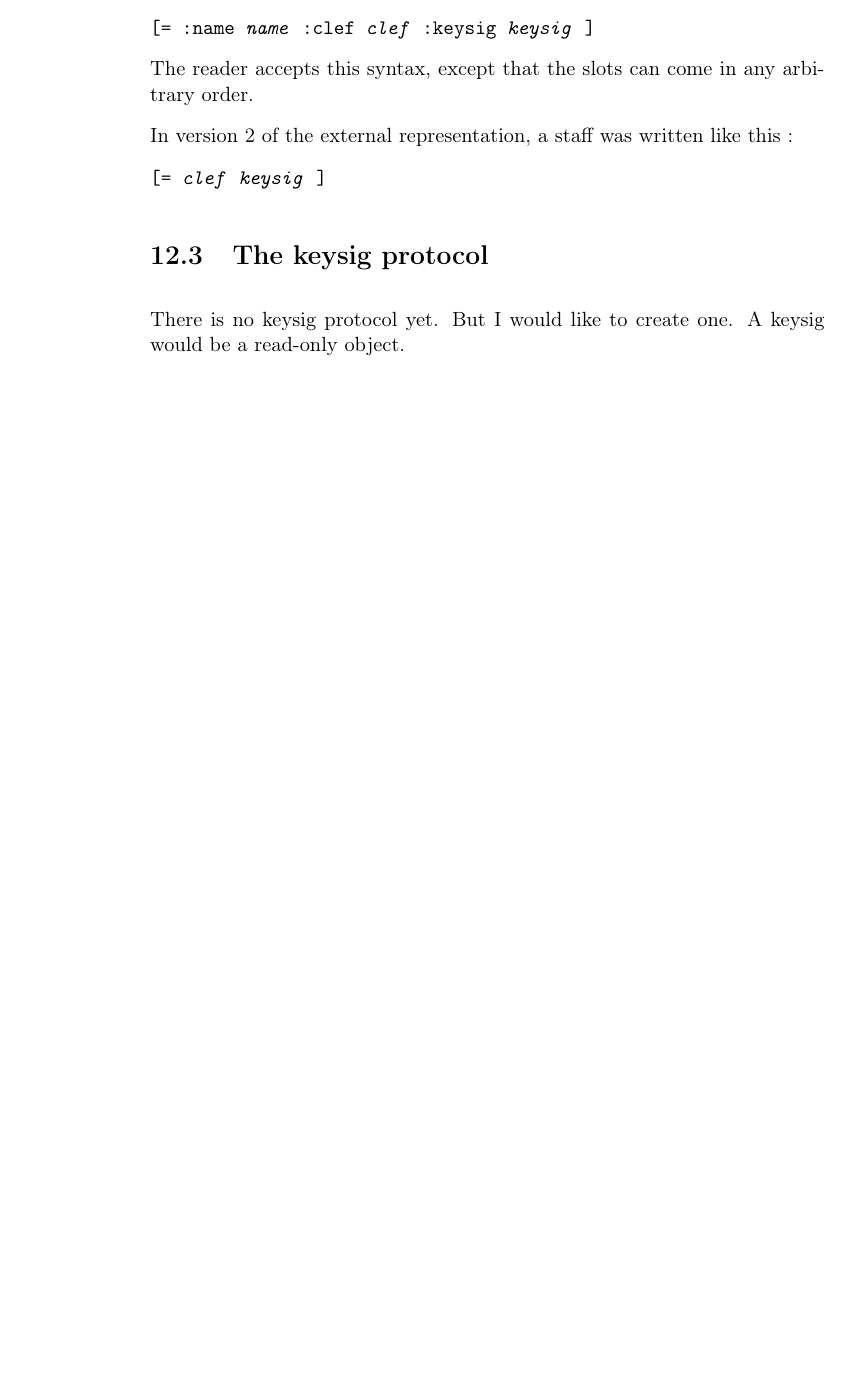
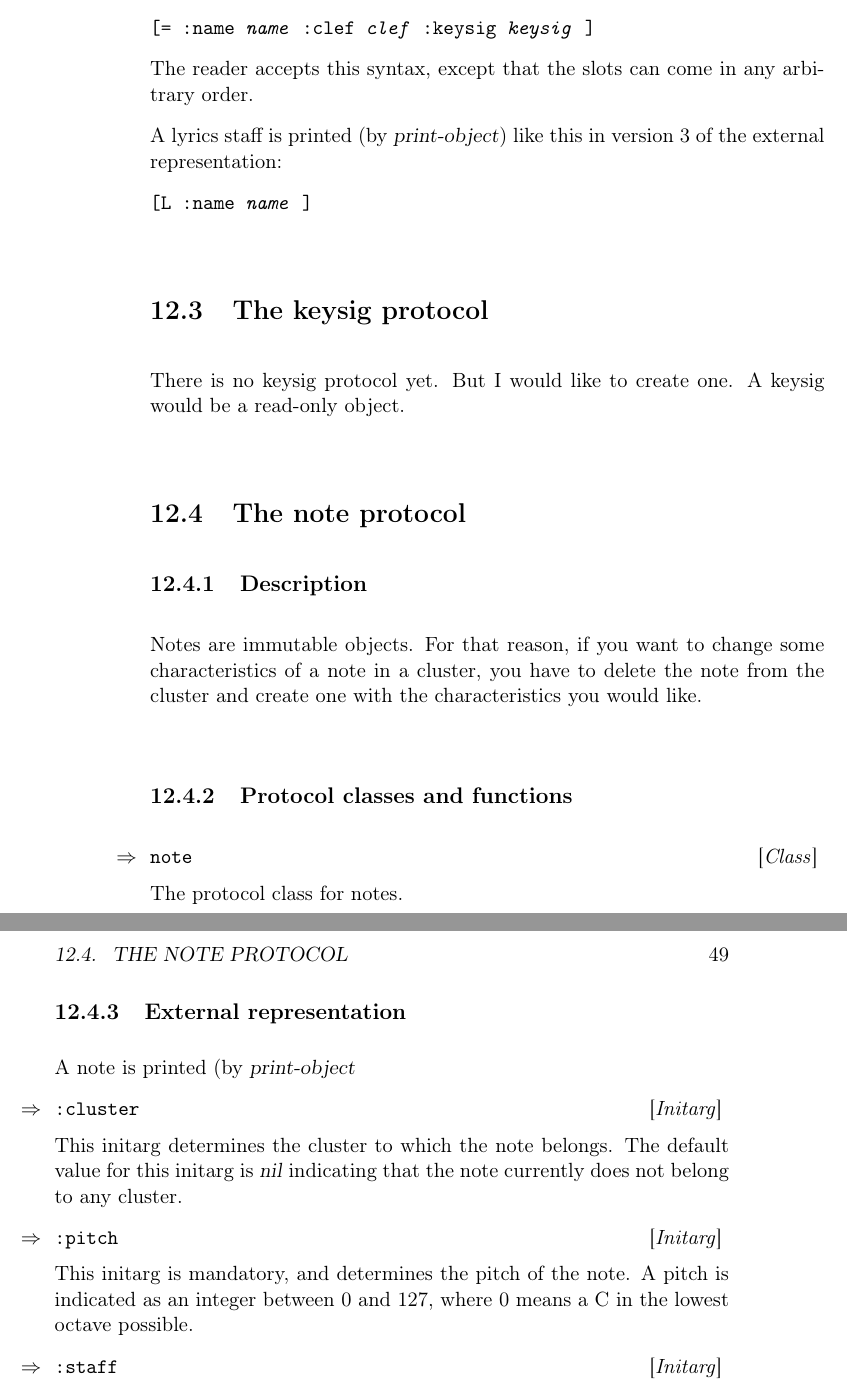
Before and after one commit to robert-strandh/Gsharp, a LaTeX book (Doc/gsharp.tex, which reads Doc/buffer.tex): part of page 54 of 108 before the commit and two parts of pages 56 and 57 of 112 after it, the two joined at a grey line, cut so that both start at the same text, the shorter picture padded with empty space. Compiled offline with pdfLaTeX.

Commit message:
Improvements to the documentation of buffer protocols.

```diff
--- a/Doc/buffer.tex
+++ b/Doc/buffer.tex
@@ -142,10 +142,10 @@ version 3 of the external representation:
 The reader accepts this syntax, except that the slots can come in any
 arbitrary order.
 
-In version 2 of the external representation, a staff was written like
-this :
+A lyrics staff is printed (by \lispobj{print-object}) like this in
+version 3 of the external representation:
 
-\texttt{[= \textit{clef} \textit{keysig} ]}
+\texttt{[L :name \textit{name} ]}
 
 %===================================================================
 \section{The keysig protocol}
@@ -154,3 +154,39 @@ There is no keysig protocol yet.  But I would like to create one.  A
 keysig would be a read-only object.
 
 %===================================================================
+\section{The note protocol}
+
+%-------------------------------------------------------------------
+\subsection{Description}
+
+Notes are immutable objects.  For that reason, if you want to change
+some characteristics of a note in a cluster, you have to delete the
+note from the cluster and create one with the characteristics you
+would like.
+
+%-------------------------------------------------------------------
+\subsection{Protocol classes and functions}
+
+\Defclass{note}
+
+The protocol class for notes.
+
+
+%-------------------------------------------------------------------
+\subsection{External representation}
+
+A note is printed (by \lispobj{print-object}
+
+\Definitarg{:cluster}
+
+This initarg determines the cluster to which the note belongs.  The
+default value for this initarg is \lispobj{nil} indicating that the
+note currently does not belong to any cluster.
+
+\Definitarg{:pitch}
+
+This initarg is mandatory, and determines the pitch of the note.
+A pitch is indicated as an integer between 0 and 127, where 0 means a
+C in the lowest octave possible.
+
+\Definitarg{:staff}
```
Also changed, not shown: Doc/buffer.tex (18 more changed lines).
